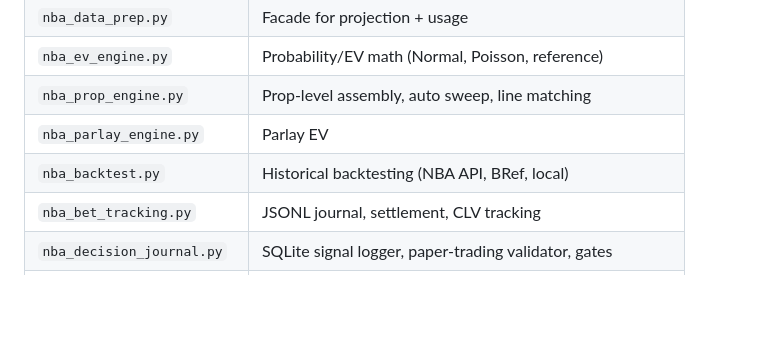
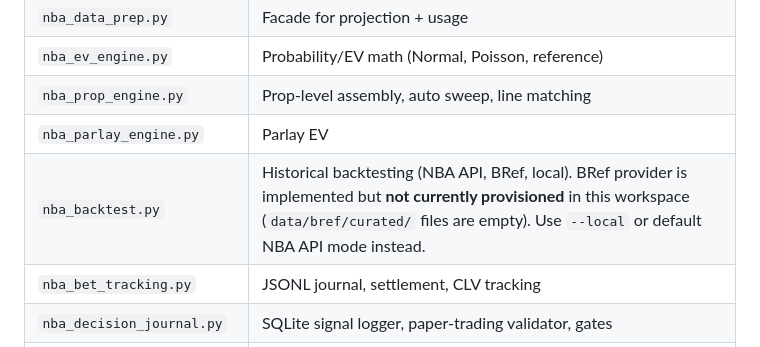
Before and after one commit to ron2k1/nba-propEVanalyzer, a Markdown page: docs/architecture.md, the part around the change. GitHub-like rendering; blank space fills up the shorter version.

Commit message:
chore: docs drift, quality gate expansion, betmgm deprecation, backtest versioning
- quality_gate: validate all 11 JS files + verify 8 ES module imports
- betmgm_scan: add deprecation banner pointing to auto_sweep
- docs/architecture: note BRef as not provisioned
- docs/plans/master-plan: fix 5 stale bin/whitelist references
- docs/reports/overfitting: fix bin note for 2026-03-03 change
- nba_backtest: version counter to prevent silent file overwrites

Audit findings: F3 (docs drift), F5 (BRef), F7 (betmgm), F8 (frontend)

Co-Authored-By: claude-flow <ruv@ruv.net>

```diff
--- a/docs/architecture.md
+++ b/docs/architecture.md
@@ -51,7 +51,7 @@ Private NBA player-prop EV engine. Python backend + Alpine.js frontend + CLI.
 | `nba_ev_engine.py` | Probability/EV math (Normal, Poisson, reference) |
 | `nba_prop_engine.py` | Prop-level assembly, auto sweep, line matching |
 | `nba_parlay_engine.py` | Parlay EV |
-| `nba_backtest.py` | Historical backtesting (NBA API, BRef, local) |
+| `nba_backtest.py` | Historical backtesting (NBA API, BRef, local). BRef provider is implemented but **not currently provisioned** in this workspace (`data/bref/curated/` files are empty). Use `--local` or default NBA API mode instead. |
 | `nba_bet_tracking.py` | JSONL journal, settlement, CLV tracking |
 | `nba_decision_journal.py` | SQLite signal logger, paper-trading validator, gates |
 | `gates.py` | Signal qualification gates, SIGNAL_SPEC |
```
